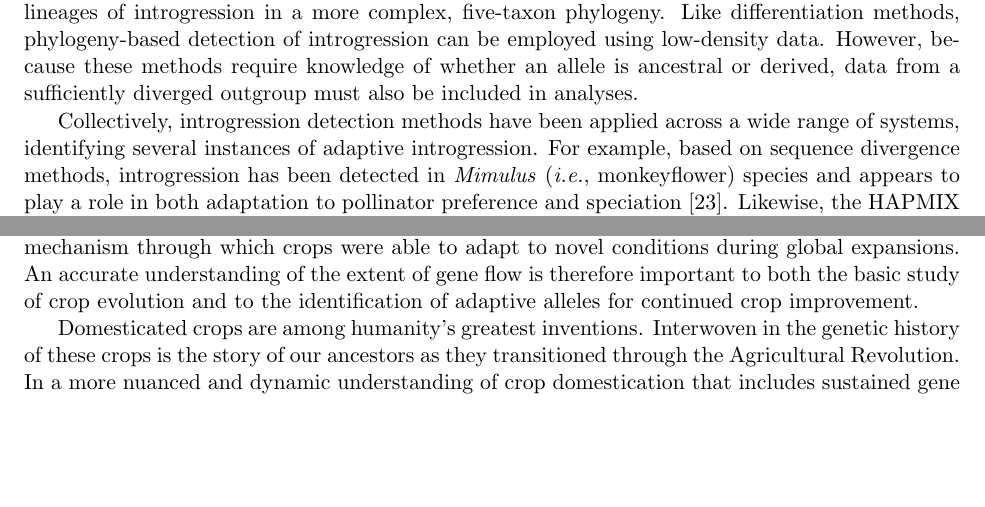
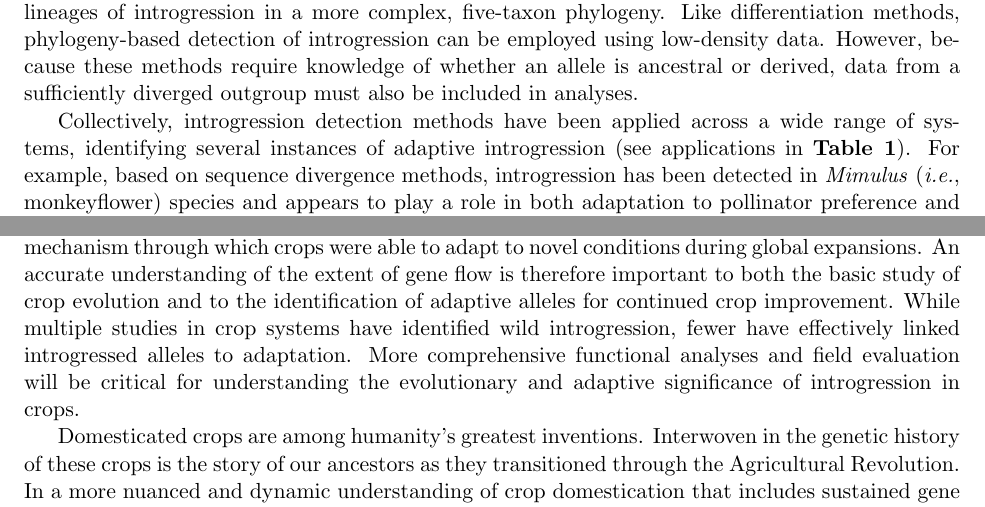
Before and after one commit to HuffordLab/Crop_Adaptation_Gene_Flow, a LaTeX document (paper.tex): two parts of pages 2 and 9 of 18, joined at a grey line, cut so that both start at the same text, the shorter picture padded with empty space. Compiled offline with pdfLaTeX.

Commit message:
edits to Conclusions

```diff
--- a/paper.tex
+++ b/paper.tex
@@ -79,7 +79,7 @@ The former is quite similar to the D-statistic but uses allele frequencies from
 Like differentiation methods, phylogeny-based detection of introgression can be employed using low-density data.
 However, because these methods require knowledge of whether an allele is ancestral or derived, data from a sufficiently diverged outgroup must also be included in analyses.
 
-Collectively, introgression detection methods have been applied across a wide range of systems, identifying several instances of adaptive introgression.
+Collectively, introgression detection methods have been applied across a wide range of systems, identifying several instances of adaptive introgression (see applications in \textbf{Table 1}).
 For example, based on sequence divergence methods, introgression has been detected in \emph{Mimulus} (\emph{i.e.}, monkeyflower) species and appears to play a role in both adaptation to pollinator preference and speciation \cite{Stankowski2015}.
 Likewise, the HAPMIX ancestry deconvolution method was applied by Jeong et al. \cite{jeong2014} to detect introgression in human populations from the Nepalese Sherpa to Tibetans at loci controlling high altitude adaptation.
 Finally, the ABBA-BABA statistic has revealed introgression at wing coloration loci conferring M\"{u}llerian mimicry across butterfly species \cite{heliconius2012}.
@@ -310,6 +310,8 @@ Recent innovations in both high-density marker data and methods for characterizi
 Application of these data and techniques has led to mounting evidence of crop-wild gene flow following initial domestication in several crops.
 Substantial post-domestication gene flow with wild relatives can affect inferences made regarding domestication and may be an important mechanism through which crops were able to adapt to novel conditions during global expansions.
 An accurate understanding of the extent of gene flow is therefore important to both the basic study of crop evolution and to the identification of adaptive alleles for continued crop improvement.
+While multiple studies in crop systems have identified wild introgression, fewer have effectively linked introgressed alleles to adaptation.
+More comprehensive functional analyses and field evaluation will be critical for understanding the evolutionary and adaptive significance of introgression in crops.
 
 Domesticated crops are among humanity's greatest inventions.
 Interwoven in the genetic history of these crops is the story of our ancestors as they transitioned through the Agricultural Revolution.
```
Also changed, not shown: paper.pdf, paper.tex (2 more changed lines), 2 other files.
